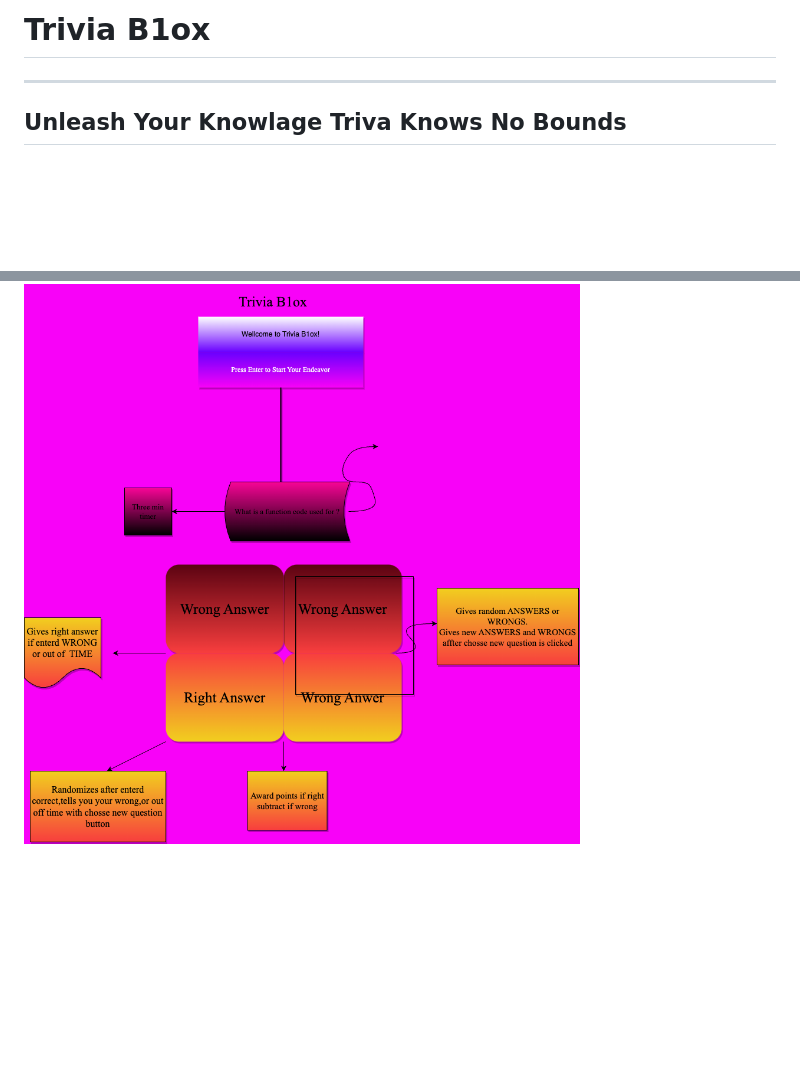
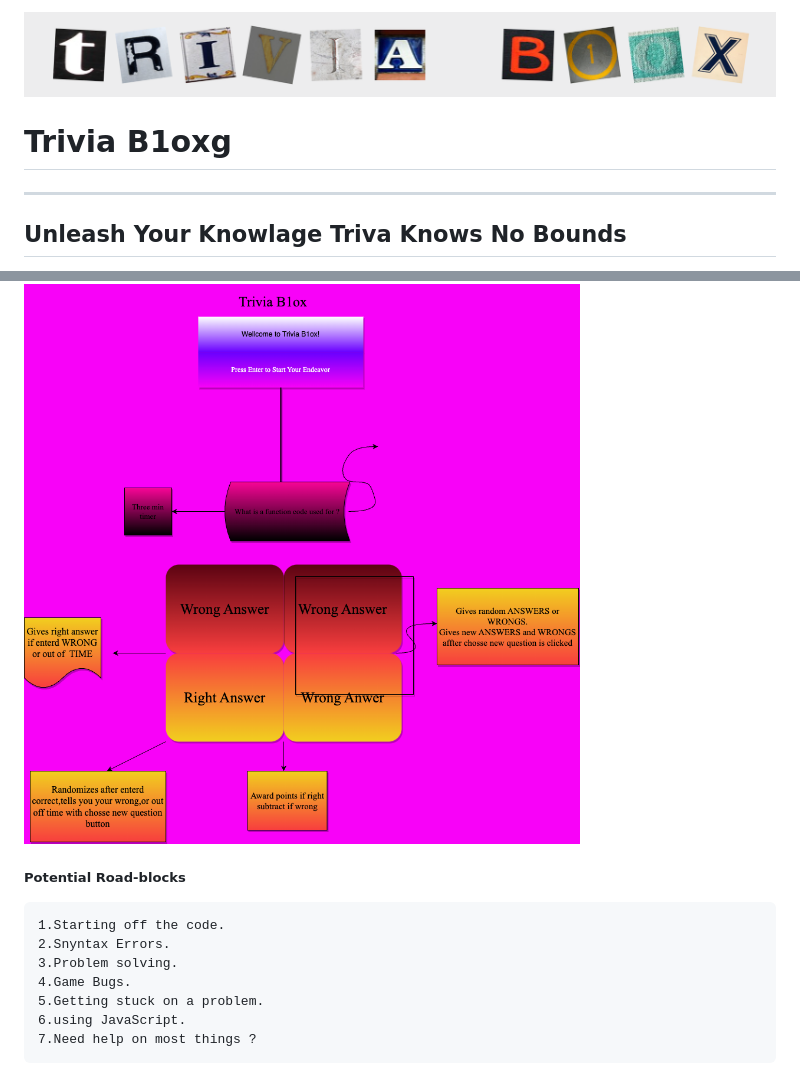
Before and after one commit to andy209/P1-Project, a Markdown page: README.md, 2 parts joined by grey strips. GitHub-like rendering; pictures changed too: Cutouttextblox.png (added); blank space fills up the shorter version.

```diff
--- a/README.md
+++ b/README.md
@@ -1,5 +1,5 @@
-
-# Trivia B1ox
+![TriviPic](./Cutouttextblox.png)
+# Trivia B1oxg
  ---
 ## Unleash Your Knowlage Triva Knows No Bounds
 
@@ -30,3 +30,12 @@
     Tech stacks I plan on using are HTML ,Mostly JavaScript,and some css.
 ##### Wire Frame
 ![wireframe](./wire.drawio.png)
+
+##### Potential Road-blocks
+    1.Starting off the code.
+    2.Snyntax Errors.
+    3.Problem solving.
+    4.Game Bugs.
+    5.Getting stuck on a problem.
+    6.using JavaScript.
+    7.Need help on most things ?
```
Also changed, not shown: Screenshot 2023-10-06 at 11.26.28 AM.png (added).
